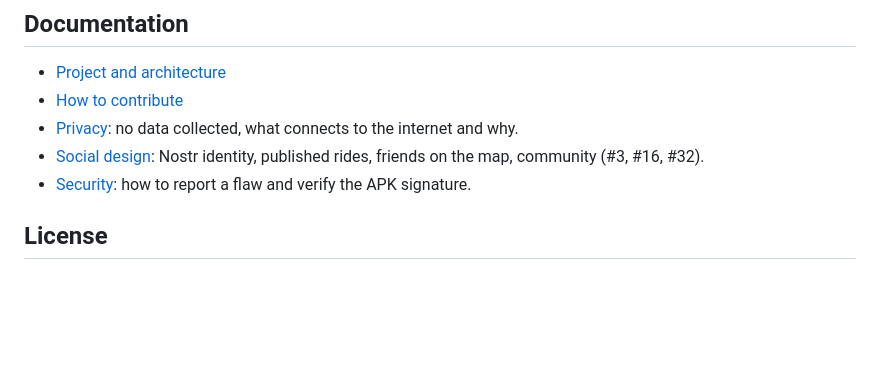
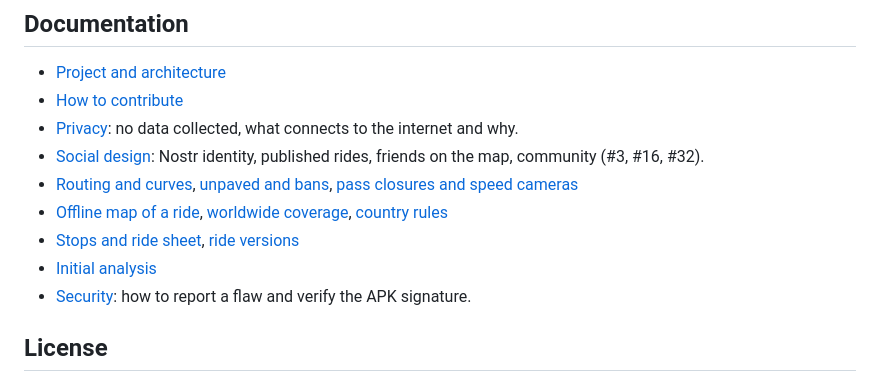
Before and after one commit to NanuNic9379/RidePlan, a Markdown page: README.md, the part around one of its changes. GitHub-like rendering; blank space fills up the shorter version.

```diff
--- a/README.md
+++ b/README.md
@@ -26,6 +53,10 @@ Plan the ride, share it with whoever you want, no account and no company in betw
 - [How to contribute](CONTRIBUTING.md)
 - [Privacy](docs/PRIVACY.md): no data collected, what connects to the internet and why.
 - [Social design](docs/social.md): Nostr identity, published rides, friends on the map, community (#3, #16, #32).
+- [Routing and curves](docs/ROUTING.md), [unpaved and bans](docs/surface-and-bans.md), [pass closures and speed cameras](docs/pass-closures-and-speed-cameras.md)
+- [Offline map of a ride](docs/OFFLINE-MAP.md), [worldwide coverage](docs/WORLDWIDE-COVERAGE.md), [country rules](docs/COUNTRY-RULES.md)
+- [Stops and ride sheet](docs/stops-ride-sheet.md), [ride versions](docs/ride-versions.md)
+- [Initial analysis](docs/ANALYSIS.md)
 - [Security](SECURITY.md): how to report a flaw and verify the APK signature.
 
 ## License
```
Also changed, not shown: other parts of README.md (+34 -7 lines), docs/PRIVACY.md (+2 -1 lines), docs/PROJECT.md (+14 -10 lines), docs/screenshots/ride-detail.png (added), docs/screenshots/ride-map.png (added), docs/screenshots/rides.png (added).
